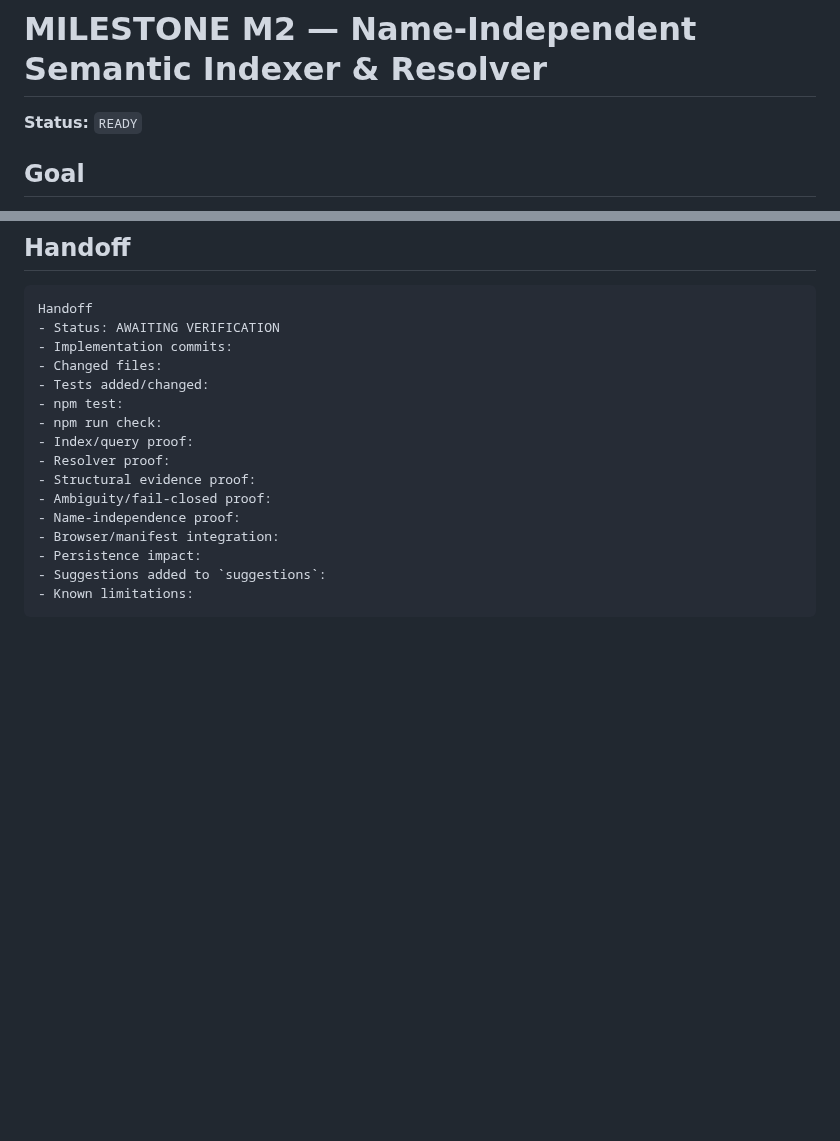
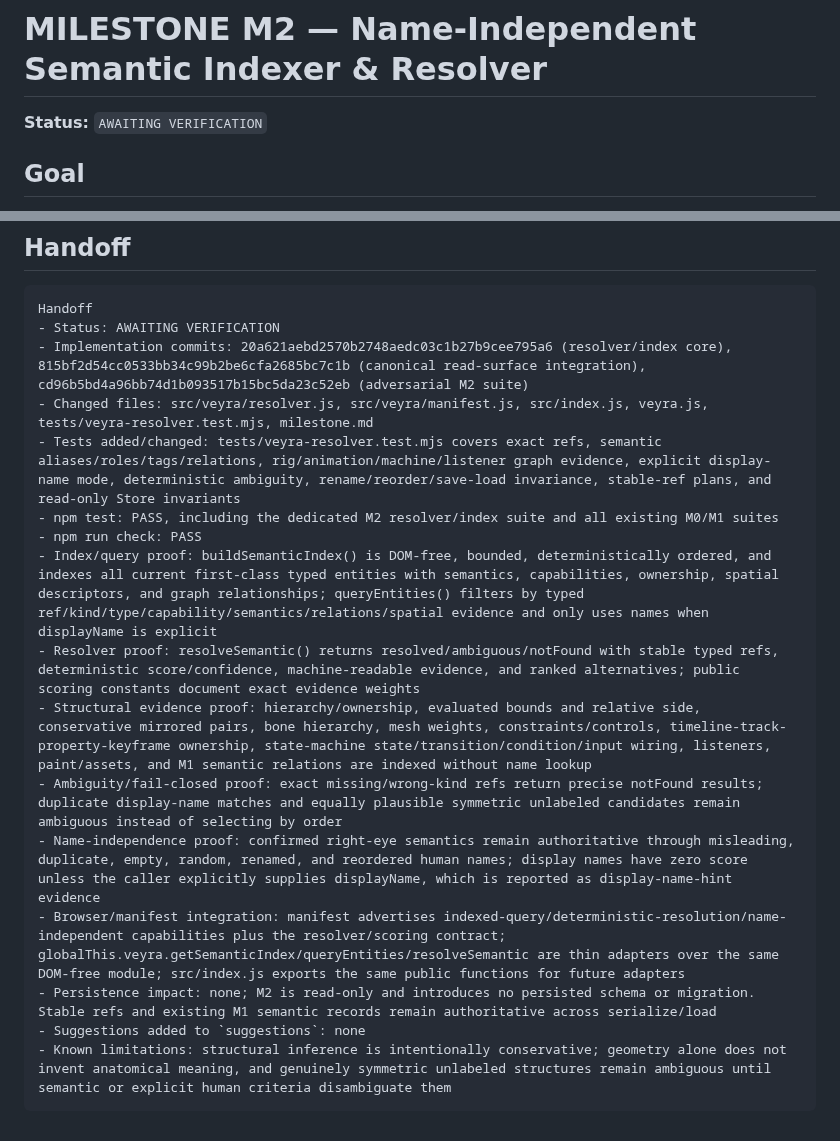
Before and after one commit to Logan17de/Rive_Rider, a Markdown page: milestone.md, 2 parts joined by grey strips. Drawn GitHub-style; blank space fills up the shorter version.

Commit message:
Complete M2 implementation handoff [m2-handoff]

````diff
--- a/milestone.md
+++ b/milestone.md
@@ -25,7 +25,7 @@ When the milestone is complete, set its status to `AWAITING VERIFICATION`, fill
 
 # MILESTONE M2 — Name-Independent Semantic Indexer & Resolver
 
-**Status:** `READY`
+**Status:** `AWAITING VERIFICATION`
 
 ## Goal
 
@@ -326,18 +326,18 @@ M2 is complete only when:
 ```text
 Handoff
 - Status: AWAITING VERIFICATION
-- Implementation commits:
-- Changed files:
-- Tests added/changed:
-- npm test:
-- npm run check:
-- Index/query proof:
-- Resolver proof:
-- Structural evidence proof:
-- Ambiguity/fail-closed proof:
-- Name-independence proof:
-- Browser/manifest integration:
-- Persistence impact:
-- Suggestions added to `suggestions`:
-- Known limitations:
+- Implementation commits: 20a621aebd2570b2748aedc03c1b27b9cee795a6 (resolver/index core), 815bf2d54cc0533bb34c99b2be6cfa2685bc7c1b (canonical read-surface integration), cd96b5bd4a96bb74d1b093517b15bc5da23c52eb (adversarial M2 suite)
+- Changed files: src/veyra/resolver.js, src/veyra/manifest.js, src/index.js, veyra.js, tests/veyra-resolver.test.mjs, milestone.md
+- Tests added/changed: tests/veyra-resolver.test.mjs covers exact refs, semantic aliases/roles/tags/relations, rig/animation/machine/listener graph evidence, explicit display-name mode, deterministic ambiguity, rename/reorder/save-load invariance, stable-ref plans, and read-only Store invariants
+- npm test: PASS, including the dedicated M2 resolver/index suite and all existing M0/M1 suites
+- npm run check: PASS
+- Index/query proof: buildSemanticIndex() is DOM-free, bounded, deterministically ordered, and indexes all current first-class typed entities with semantics, capabilities, ownership, spatial descriptors, and graph relationships; queryEntities() filters by typed ref/kind/type/capability/semantics/relations/spatial evidence and only uses names when displayName is explicit
+- Resolver proof: resolveSemantic() returns resolved/ambiguous/notFound with stable typed refs, deterministic score/confidence, machine-readable evidence, and ranked alternatives; public scoring constants document exact evidence weights
+- Structural evidence proof: hierarchy/ownership, evaluated bounds and relative side, conservative mirrored pairs, bone hierarchy, mesh weights, constraints/controls, timeline-track-property-keyframe ownership, state-machine state/transition/condition/input wiring, listeners, paint/assets, and M1 semantic relations are indexed without name lookup
+- Ambiguity/fail-closed proof: exact missing/wrong-kind refs return precise notFound results; duplicate display-name matches and equally plausible symmetric unlabeled candidates remain ambiguous instead of selecting by order
+- Name-independence proof: confirmed right-eye semantics remain authoritative through misleading, duplicate, empty, random, renamed, and reordered human names; display names have zero score unless the caller explicitly supplies displayName, which is reported as display-name-hint evidence
+- Browser/manifest integration: manifest advertises indexed-query/deterministic-resolution/name-independent capabilities plus the resolver/scoring contract; globalThis.veyra.getSemanticIndex/queryEntities/resolveSemantic are thin adapters over the same DOM-free module; src/index.js exports the same public functions for future adapters
+- Persistence impact: none; M2 is read-only and introduces no persisted schema or migration. Stable refs and existing M1 semantic records remain authoritative across serialize/load
+- Suggestions added to `suggestions`: none
+- Known limitations: structural inference is intentionally conservative; geometry alone does not invent anatomical meaning, and genuinely symmetric unlabeled structures remain ambiguous until semantic or explicit human criteria disambiguate them
 ```
````
